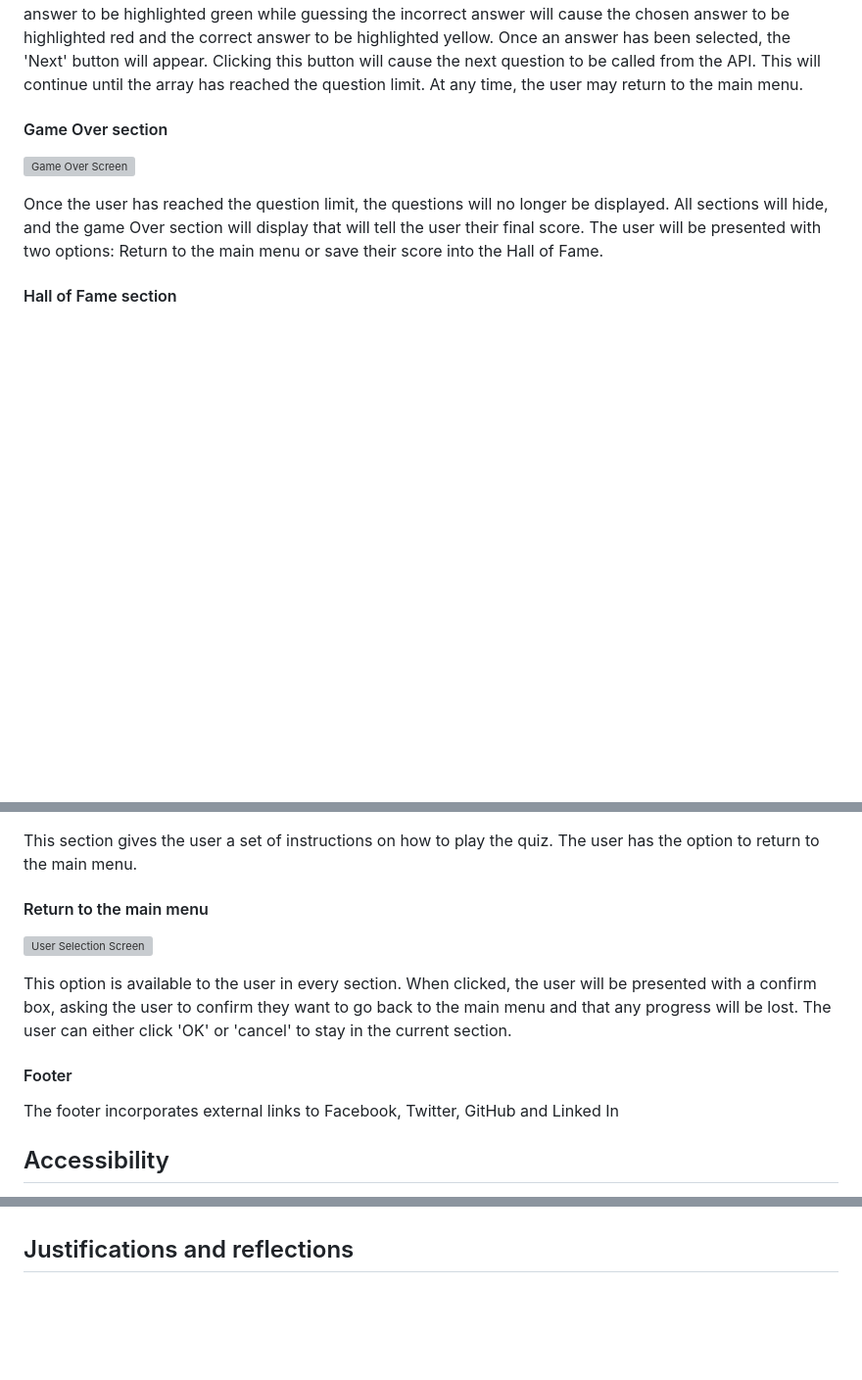
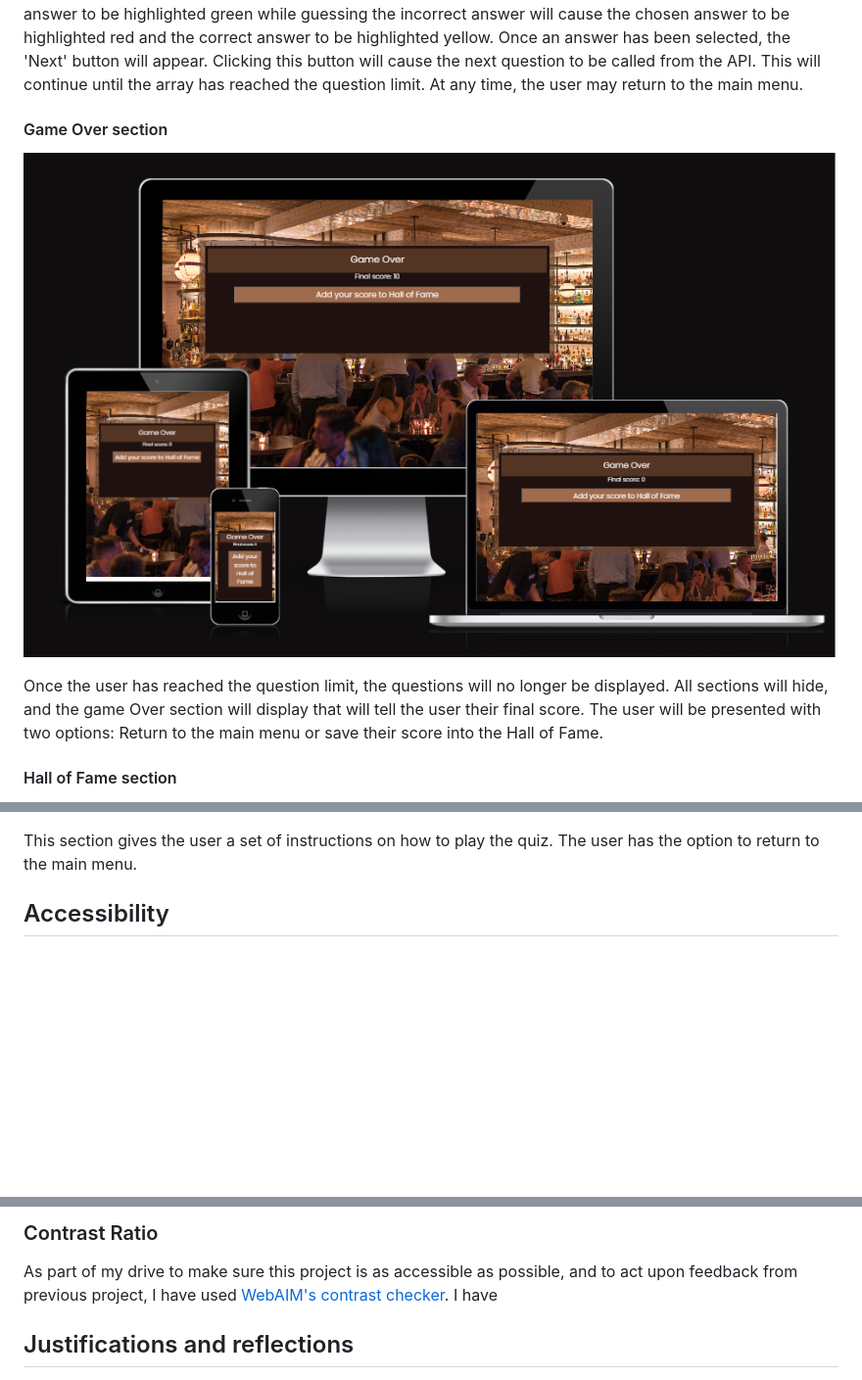
Before and after one commit to Dan-Matthews-23/the-ultimate-virtual-pub-quiz, a Markdown page: README.md, 3 parts joined by grey strips. Shown: that part at 98% size. Drawn GitHub-style; pictures changed too: assets/images/am-i-responsive-game-over.png (added); blank space fills up the shorter version; grey boxes are pictures that could not be loaded.

Commit message:
UPDATED script to replace temporary adjustment, UPDATED readme with content

```diff
--- a/README.md
+++ b/README.md
@@ -215,7 +215,7 @@ The Quiz section is where the user is asked a question and is given four possibl
 
 #### Game Over section
 
-![Game Over Screen]()
+![Game Over Screen](/assets/images/am-i-responsive-game-over.png)
 
 Once the user has reached the question limit, the questions will no longer be displayed. All sections will hide, and the game Over section will display that will tell the user their final score. The user will be presented with two options: Return to the main menu or save their score into the Hall of Fame.
 
@@ -231,15 +231,5 @@ The Hall of Fame section lists all saved scores. They are sorted first by Room N
 
 This section gives the user a set of instructions on how to play the quiz. The user has the option to return to the main menu.
-
-#### Return to the main menu
-
-![User Selection Screen]()
-
-This option is available to the user in every section. When clicked, the user will be presented with a confirm box, asking the user to confirm they want to go back to the main menu and that any progress will be lost. The user can either click 'OK' or 'cancel' to stay in the current section.
-
-#### Footer
-
-The footer incorporates external links to Facebook, Twitter, GitHub and Linked In
 
 ## Accessibility
 
@@ -253,3 +258,8 @@ I have been mindful during coding to ensure that the website is as accessible an
+### Contrast Ratio
+
+As part of my drive to make sure this project is as accessible as possible, and to act upon feedback from previous project, I have used [WebAIM's contrast checker](https://webaim.org/resources/contrastchecker/bookmarklet). I have
+
+
 
 ## Justifications and reflections
 
```
Also changed, not shown: other parts of README.md (+17 -2 lines), assets/images/accessibility/wave-report-contrast.png (added), assets/images/accessibility/wave-report-details.png (added), assets/images/accessibility/wave-report-structure.png (added), assets/images/accessibility/wave-report-summary.png (added), assets/images/accessibility/wave-report-underline.png (added), 2 other files.
